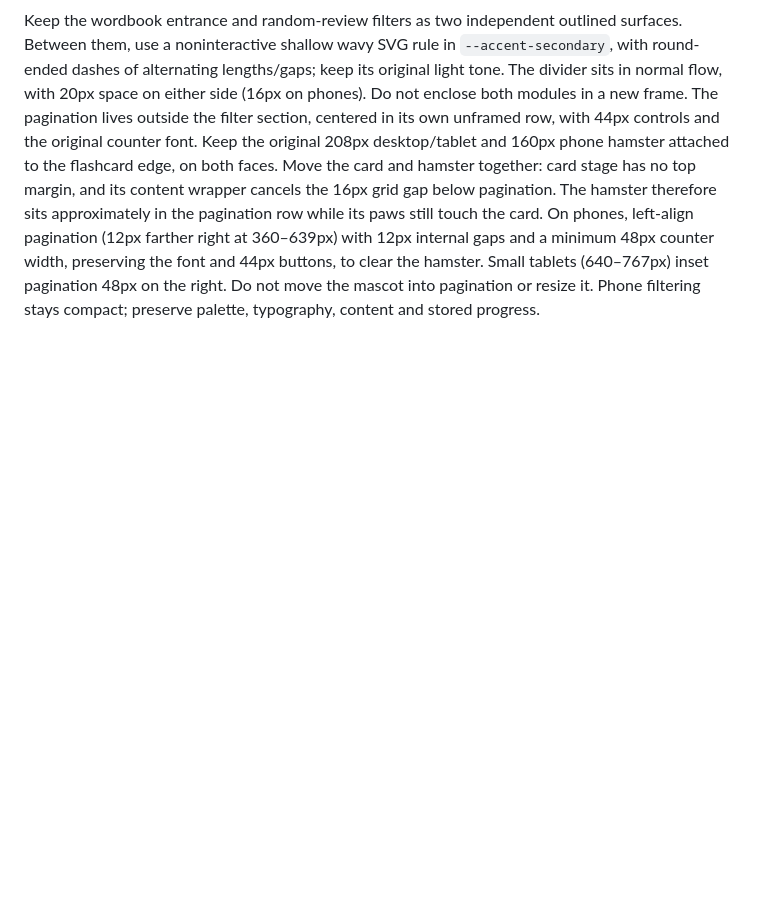
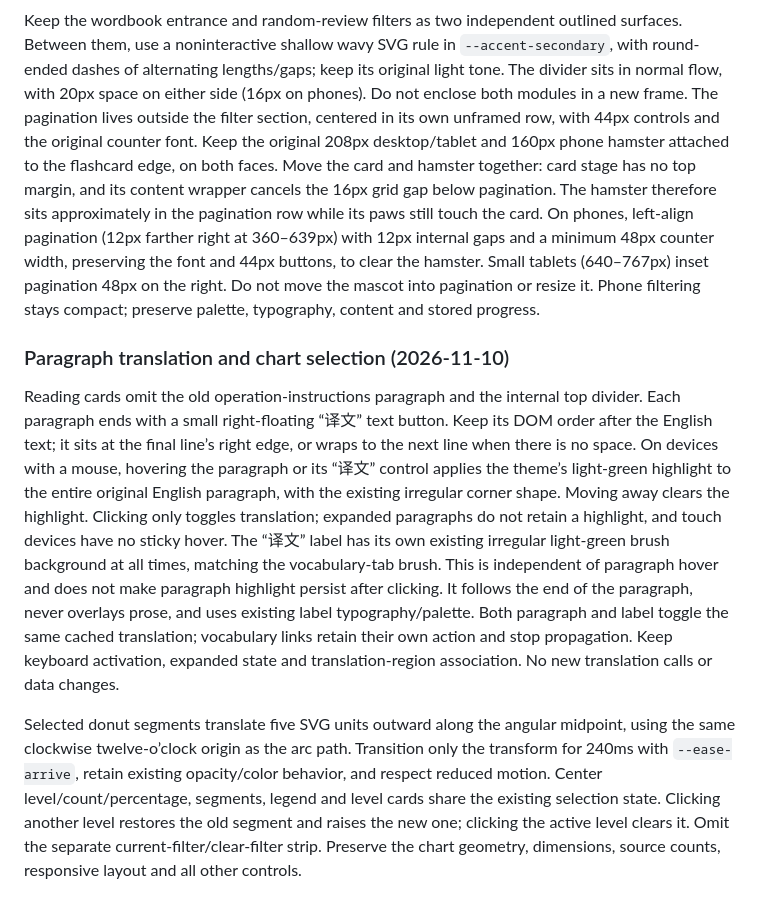
Before and after one commit to chungcy00/English-Learning-Journey, a Markdown page: DESIGN.md, the part around the change. Rendered like a GitHub page; blank space fills up the shorter version.

Commit message:
Add paragraph translation brushes and animated donut selection

```diff
--- a/DESIGN.md
+++ b/DESIGN.md
@@ -313,3 +313,10 @@ App installation icons derive from the official cat/hamster book PNG, preserving
 ### Independent review modules (2026-11-10)
 
 Keep the wordbook entrance and random-review filters as two independent outlined surfaces. Between them, use a noninteractive shallow wavy SVG rule in `--accent-secondary`, with round-ended dashes of alternating lengths/gaps; keep its original light tone. The divider sits in normal flow, with 20px space on either side (16px on phones). Do not enclose both modules in a new frame. The pagination lives outside the filter section, centered in its own unframed row, with 44px controls and the original counter font. Keep the original 208px desktop/tablet and 160px phone hamster attached to the flashcard edge, on both faces. Move the card and hamster together: card stage has no top margin, and its content wrapper cancels the 16px grid gap below pagination. The hamster therefore sits approximately in the pagination row while its paws still touch the card. On phones, left-align pagination (12px farther right at 360–639px) with 12px internal gaps and a minimum 48px counter width, preserving the font and 44px buttons, to clear the hamster. Small tablets (640–767px) inset pagination 48px on the right. Do not move the mascot into pagination or resize it. Phone filtering stays compact; preserve palette, typography, content and stored progress.
+
+
+### Paragraph translation and chart selection (2026-11-10)
+
+Reading cards omit the old operation-instructions paragraph and the internal top divider. Each paragraph ends with a small right-floating “译文” text button. Keep its DOM order after the English text; it sits at the final line’s right edge, or wraps to the next line when there is no space. On devices with a mouse, hovering the paragraph or its “译文” control applies the theme’s light-green highlight to the entire original English paragraph, with the existing irregular corner shape. Moving away clears the highlight. Clicking only toggles translation; expanded paragraphs do not retain a highlight, and touch devices have no sticky hover. The “译文” label has its own existing irregular light-green brush background at all times, matching the vocabulary-tab brush. This is independent of paragraph hover and does not make paragraph highlight persist after clicking. It follows the end of the paragraph, never overlays prose, and uses existing label typography/palette. Both paragraph and label toggle the same cached translation; vocabulary links retain their own action and stop propagation. Keep keyboard activation, expanded state and translation-region association. No new translation calls or data changes.
+
+Selected donut segments translate five SVG units outward along the angular midpoint, using the same clockwise twelve-o’clock origin as the arc path. Transition only the transform for 240ms with `--ease-arrive`, retain existing opacity/color behavior, and respect reduced motion. Center level/count/percentage, segments, legend and level cards share the existing selection state. Clicking another level restores the old segment and raises the new one; clicking the active level clears it. Omit the separate current-filter/clear-filter strip. Preserve the chart geometry, dimensions, source counts, responsive layout and all other controls.
```
Also changed, not shown: docs/reading-chart-interactions-report.md (added, +30 -0 lines), docs/screenshots/reading-chart-interactions/chart-desktop.png (added), docs/screenshots/reading-chart-interactions/chart-phone.png (added), docs/screenshots/reading-chart-interactions/reading-expanded-desktop.png (added), docs/screenshots/reading-chart-interactions/reading-phone.png (added), 8 other files.
